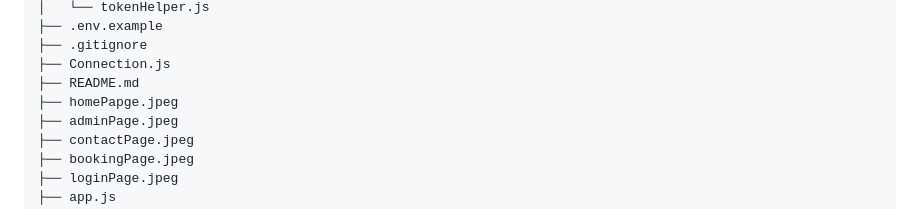
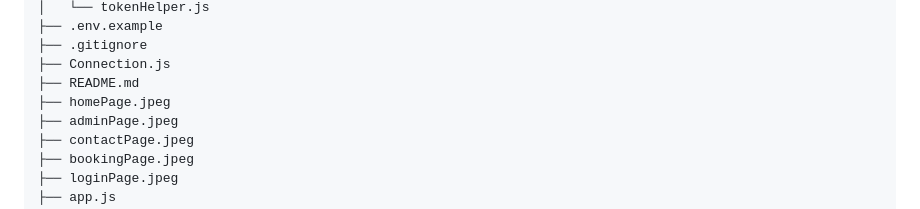
Before and after one commit to Nicholas005/WPR381-Project, a Markdown page: README.md, the part around the change. GitHub-like rendering.

Commit message:
Fixed Spelling errors in README
Spelling Errors fixed

```diff
--- a/README.md
+++ b/README.md
@@ -133,7 +133,7 @@ smart-event-platform/
 ├── .gitignore
 ├── Connection.js
 ├── README.md
-├── homePapge.jpeg
+├── homePage.jpeg
 ├── adminPage.jpeg
 ├── contactPage.jpeg
 ├── bookingPage.jpeg
```
